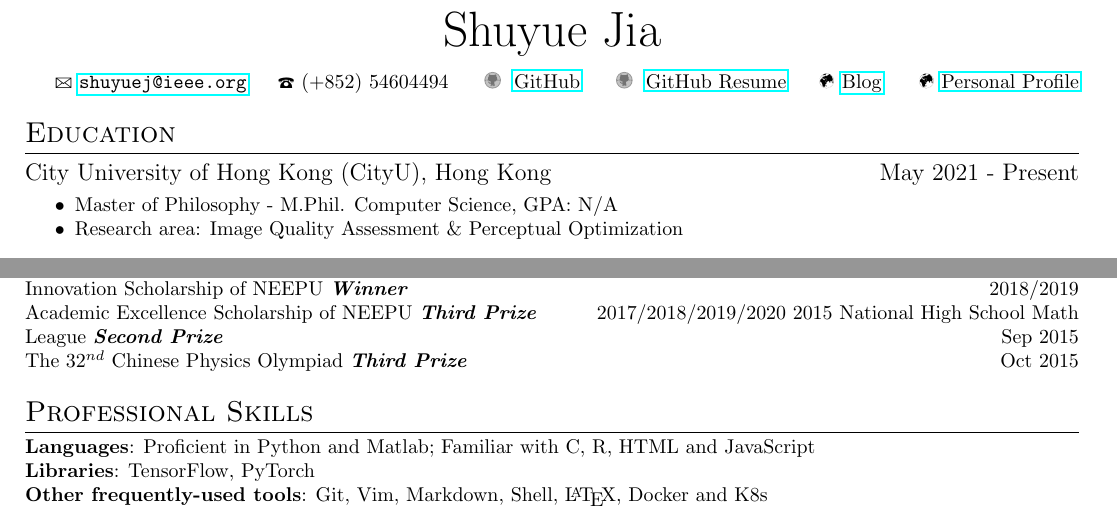
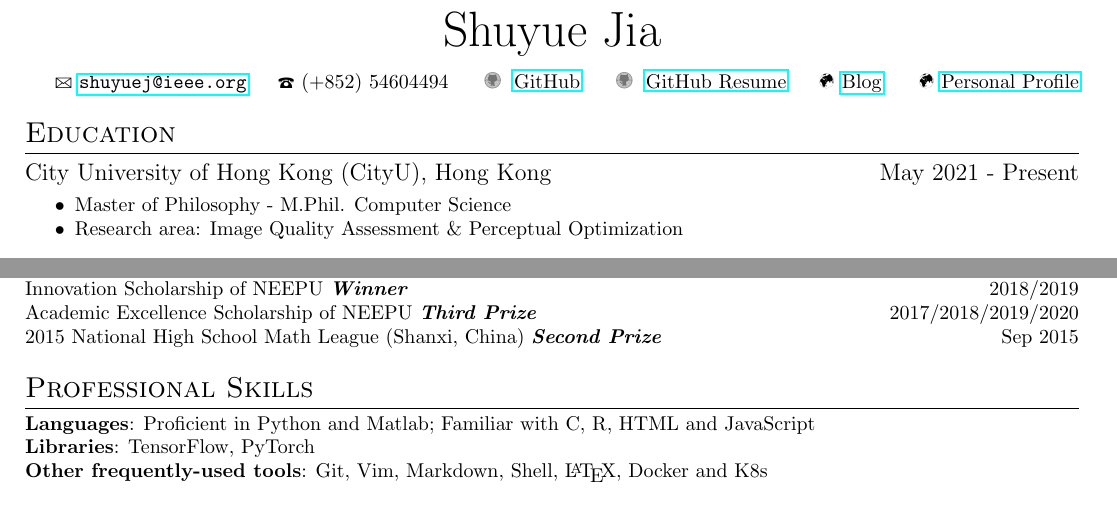
Before and after one commit to SuperBruceJia/SuperBruceJia.github.io, a LaTeX CV (CV-Latex/ShuyueJia-CV.tex): two parts of pages 1 and 2 of 2, joined at a grey line, cut so that both start at the same text. Compiled offline with pdfLaTeX.

Commit message:
update Files

```diff
--- a/CV-Latex/ShuyueJia-CV.tex
+++ b/CV-Latex/ShuyueJia-CV.tex
@@ -21,7 +21,7 @@
 \section{Education}
 \datedsubsection{City University of Hong Kong (CityU), Hong Kong}{}{May 2021 - Present}
 \workitemstwo
-{Master of Philosophy - M.Phil. Computer Science, GPA: N/A}
+{Master of Philosophy - M.Phil. Computer Science}
 {Research area: Image Quality Assessment \& Perceptual Optimization}
 
 \datedsubsection{Northeast Electric Power University (NEEPU), Jilin, China}{}{Sep 2016 - Jun 2020}
@@ -129,11 +129,11 @@
 2018 Interdisciplinary Contest In Modeling (United States) \textbf{\emph{Successful Participant}} \hfill Apr 2018\\
 2018 NEEPU Outstanding Student Leader \hfill Oct 2018\\
 Innovation Scholarship of NEEPU \textbf{\emph{Winner}} \hfill 2018/2019\\
-Academic Excellence Scholarship of NEEPU \textbf{\emph{Third Prize}} \hfill 2017/2018/2019/2020
+Academic Excellence Scholarship of NEEPU \textbf{\emph{Third Prize}} \hfill 2017/2018/2019/2020\\
 %Jilin City International Marathon, Half Marathon, Placed \emph{148 / 5000} \hfill Jun 2017\\
 %\emph{Student Member} of IEEE, ACM, and CCF \hfill 2019/2020/2021
-2015 National High School Math League \textbf{\emph{Second Prize}} \hfill Sep 2015\\
-The 32$^{nd}$ Chinese Physics Olympiad \textbf{\emph{Third Prize}} \hfill Oct 2015
+2015 National High School Math League (Shanxi, China) \textbf{\emph{Second Prize}} \hfill Sep 2015
+%The 32$^{nd}$ Chinese Physics Olympiad \textbf{\emph{Third Prize}} \hfill Oct 2015
 
 \hspace*{\fill}
 
```
Also changed, not shown: CV-Latex/ShuyueJia-CV.pdf, 2 other files.
